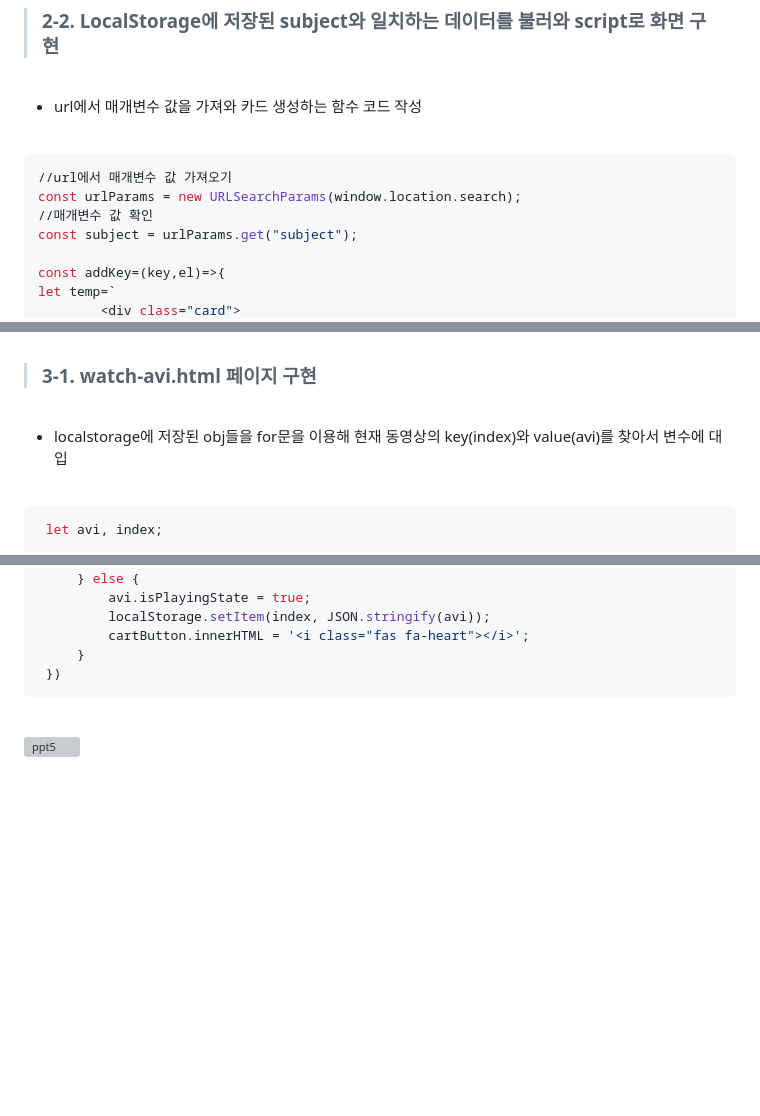
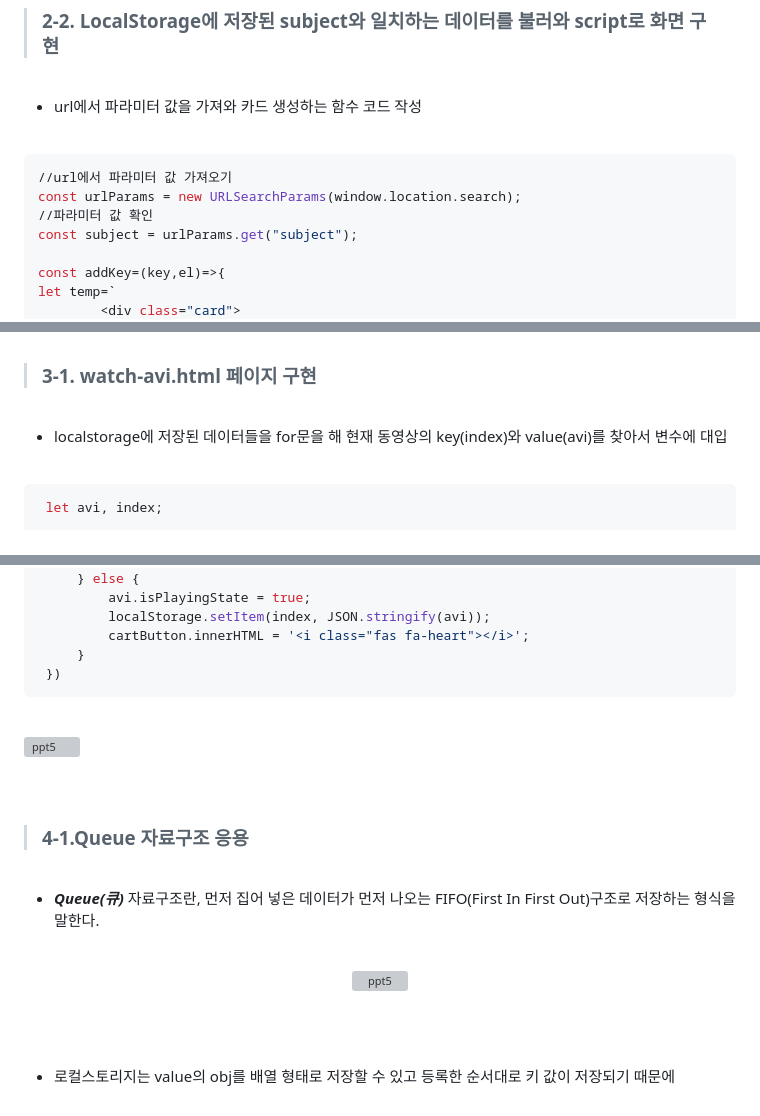
Before and after one commit to an6684/DevStudyProject-main, a Markdown page: README.md, 3 parts joined by grey strips. Drawn GitHub-style; blank space fills up the shorter version; grey boxes are pictures that could not be loaded.

````diff
--- a/README.md
+++ b/README.md
@@ -90,14 +90,14 @@
    > ### 2-2. LocalStorage에 저장된 subject와 일치하는 데이터를 불러와 script로 화면 구현
  <br>
 
-   - url에서 매개변수 값을 가져와 카드 생성하는 함수 코드 작성
+   - url에서 파라미터 값을 가져와 카드 생성하는 함수 코드 작성
 
  <br>
 
   ```ruby
-  //url에서 매개변수 값 가져오기
+  //url에서 파라미터 값 가져오기
   const urlParams = new URLSearchParams(window.location.search);
-  //매개변수 값 확인
+  //파라미터 값 확인
   const subject = urlParams.get("subject");
 
   const addKey=(key,el)=>{
@@ -150,7 +150,7 @@
   > ### 3-1. watch-avi.html 페이지 구현
  <br>
 
-  - localstorage에 저장된 obj들을 for문을 이용해 현재 동영상의 key(index)와 value(avi)를 찾아서 변수에 대입
+  - localstorage에 저장된 데이터들을 for문을 해 현재 동영상의 key(index)와 value(avi)를 찾아서 변수에 대입
 
  <br>
 
@@ -233,3 +233,18 @@
   <img width="1325" alt="ppt5" src="https://github.com/an6684/DevStudyProject-main/assets/132127166/dd39dd68-9b7d-4c4a-8d13-f6817edab0bc">
 
  <br><br>
+
+  > ### 4-1.Queue 자료구조 응용
+<br>
+
+ - ***Queue(큐)***
+ 자료구조란, 먼저 집어 넣은 데이터가 먼저 나오는 FIFO(First In First Out)구조로 저장하는 형식을 말한다.
+ <br>
+
+ <p align="center">
+  <img width="825" alt="ppt5" src="https://github.com/an6684/DevStudyProject-main/assets/132127166/ce766375-a688-4d6e-b2bd-0814ae4217cf">
+  </p>
+
+ <br><br>
+
+ - 로컬스토리지는 value의 obj를 배열 형태로 저장할 수 있고 등록한 순서대로 키 값이 저장되기 때문에
````
Also changed, not shown: other parts of README.md (+1 -1 lines).
